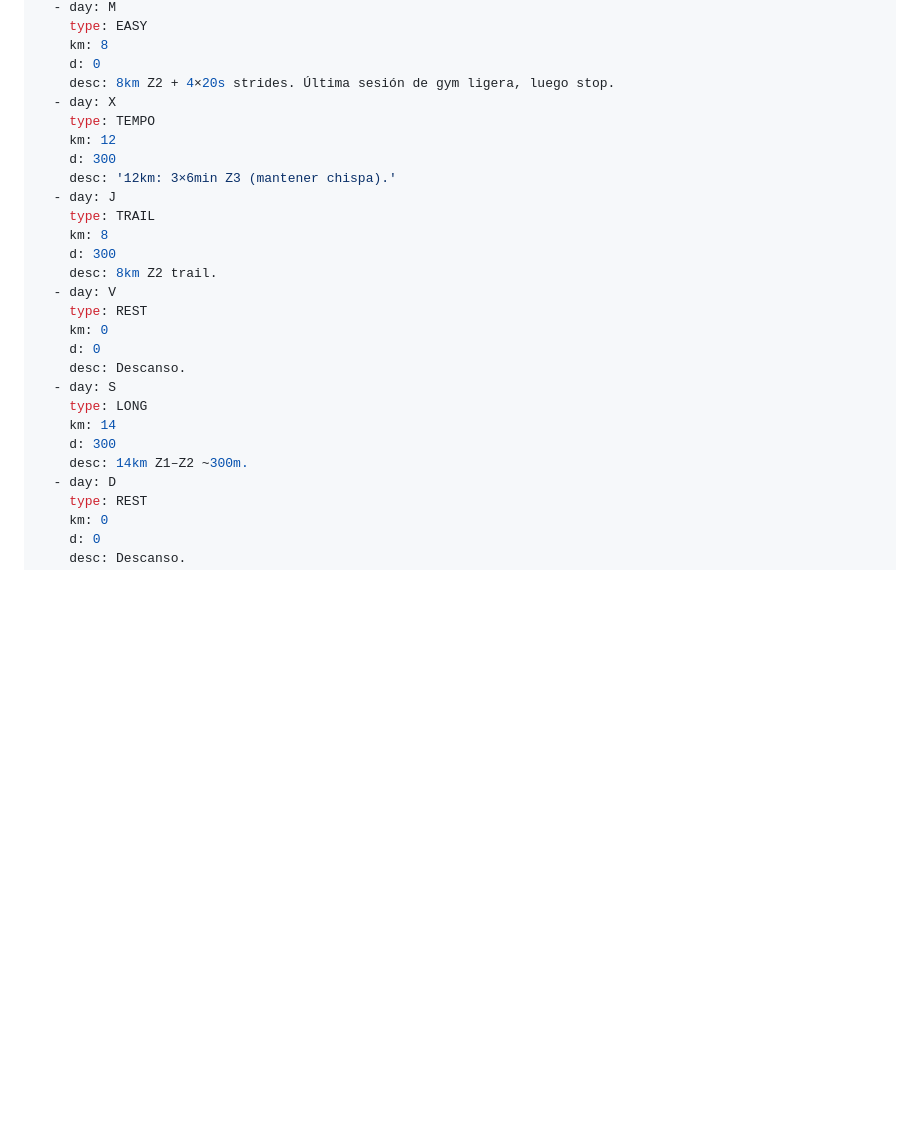
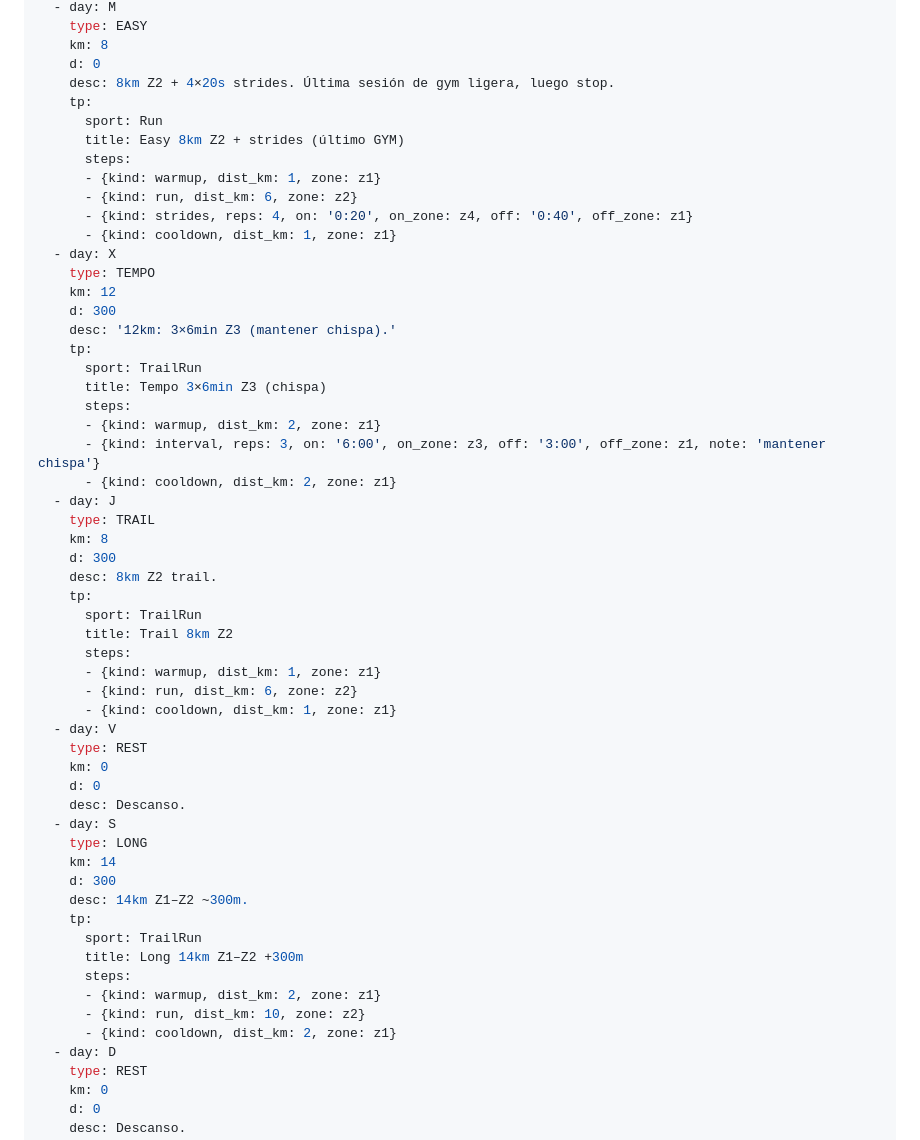
Before and after one commit to Auriga13/plantrail, a Markdown page: plan.md, the part around one of its changes. Rendered like a GitHub page; blank space fills up the shorter version.

```diff
--- a/plan.md
+++ b/plan.md
@@ -1205,16 +1282,38 @@ weeks:
     km: 8
     d: 0
     desc: 8km Z2 + 4×20s strides. Última sesión de gym ligera, luego stop.
+    tp:
+      sport: Run
+      title: Easy 8km Z2 + strides (último GYM)
+      steps:
+      - {kind: warmup, dist_km: 1, zone: z1}
+      - {kind: run, dist_km: 6, zone: z2}
+      - {kind: strides, reps: 4, on: '0:20', on_zone: z4, off: '0:40', off_zone: z1}
+      - {kind: cooldown, dist_km: 1, zone: z1}
   - day: X
     type: TEMPO
     km: 12
     d: 300
     desc: '12km: 3×6min Z3 (mantener chispa).'
+    tp:
+      sport: TrailRun
+      title: Tempo 3×6min Z3 (chispa)
+      steps:
+      - {kind: warmup, dist_km: 2, zone: z1}
+      - {kind: interval, reps: 3, on: '6:00', on_zone: z3, off: '3:00', off_zone: z1, note: 'mantener chispa'}
+      - {kind: cooldown, dist_km: 2, zone: z1}
   - day: J
     type: TRAIL
     km: 8
     d: 300
     desc: 8km Z2 trail.
+    tp:
+      sport: TrailRun
+      title: Trail 8km Z2
+      steps:
+      - {kind: warmup, dist_km: 1, zone: z1}
+      - {kind: run, dist_km: 6, zone: z2}
+      - {kind: cooldown, dist_km: 1, zone: z1}
   - day: V
     type: REST
     km: 0
@@ -1225,6 +1324,13 @@ weeks:
     km: 14
     d: 300
     desc: 14km Z1–Z2 ~300m.
+    tp:
+      sport: TrailRun
+      title: Long 14km Z1–Z2 +300m
+      steps:
+      - {kind: warmup, dist_km: 2, zone: z1}
+      - {kind: run, dist_km: 10, zone: z2}
+      - {kind: cooldown, dist_km: 2, zone: z1}
   - day: D
     type: REST
     km: 0
```
Also changed, not shown: other parts of plan.md (+109 -0 lines).
